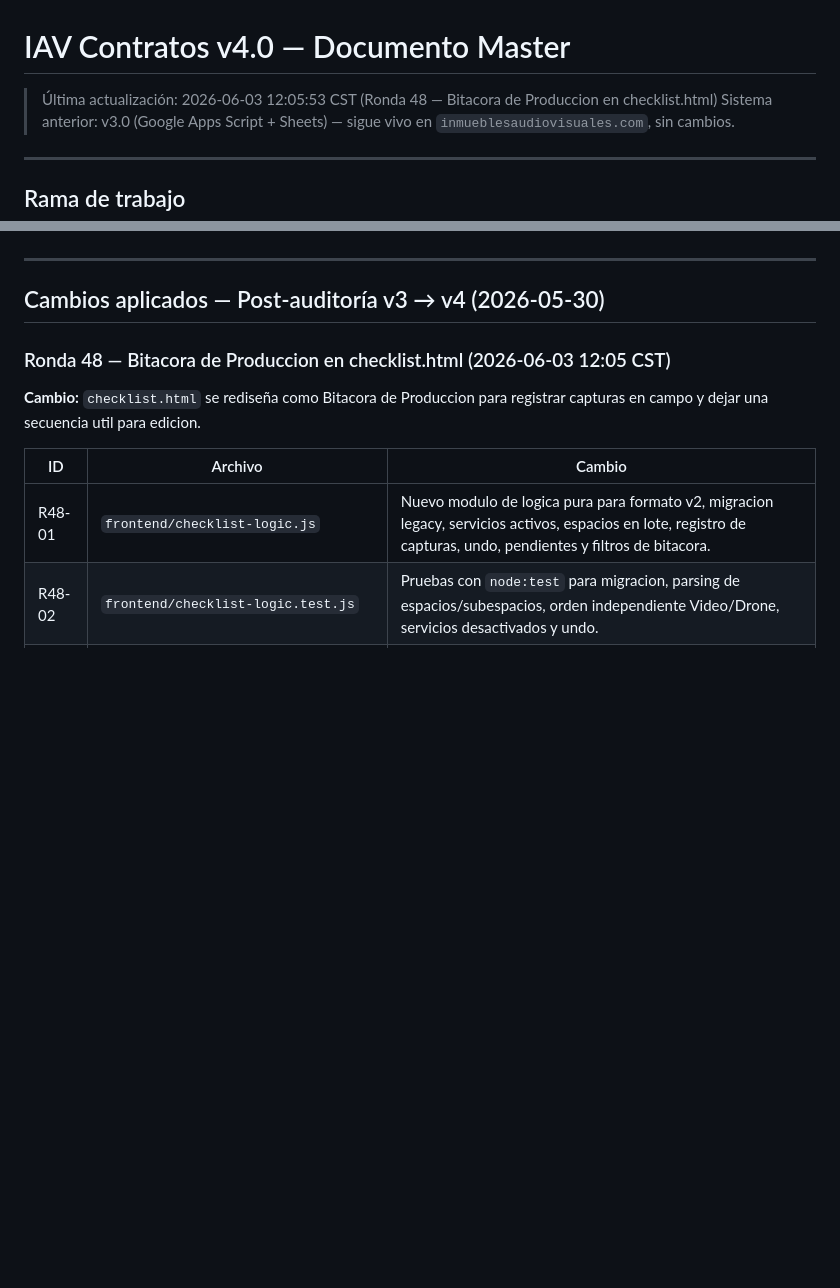
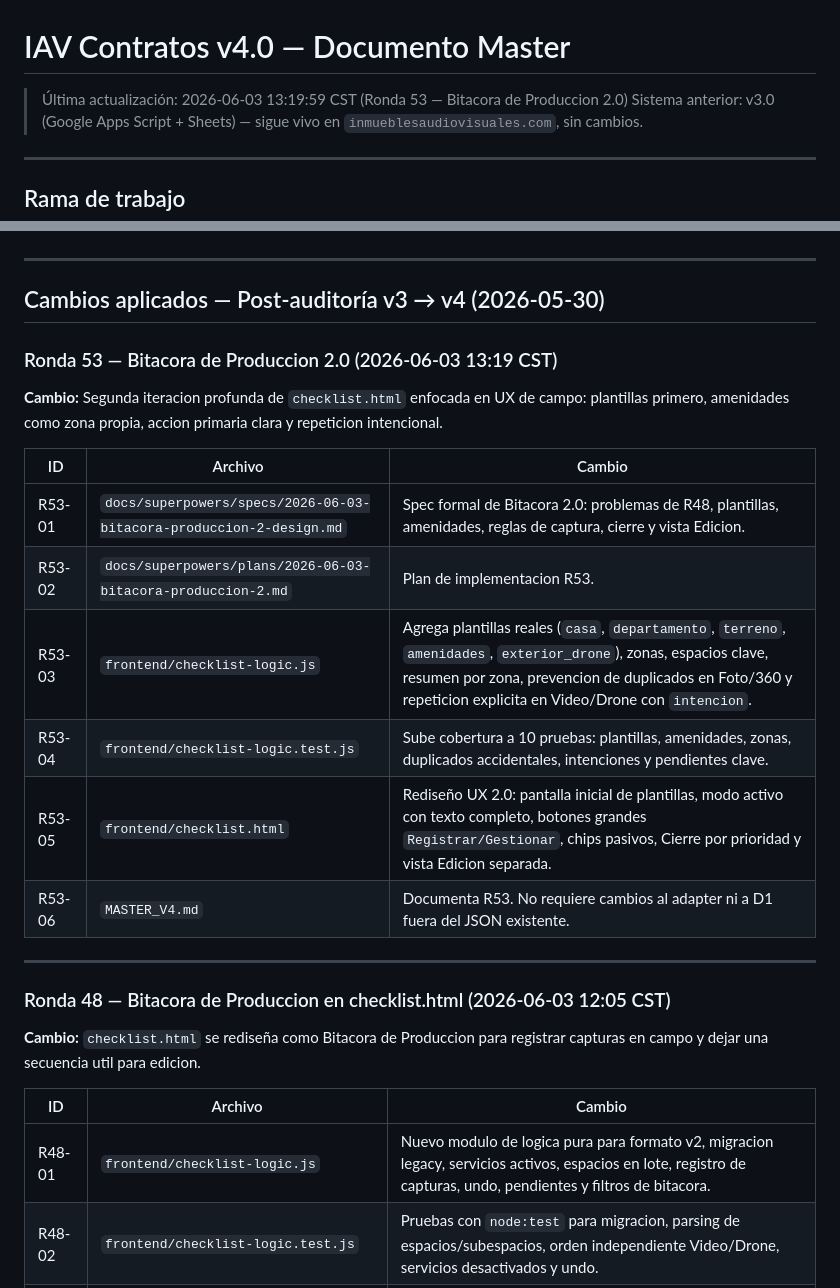
Before and after one commit to inmueblesaudiovisuales-dev/contratos-iav-v4, a Markdown page: MASTER_V4.md, 2 parts joined by grey strips. Drawn GitHub-style; blank space fills up the shorter version.

Commit message:
R53 — documenta bitacora 2

```diff
--- a/MASTER_V4.md
+++ b/MASTER_V4.md
@@ -1,6 +1,6 @@
 # IAV Contratos v4.0 — Documento Master
 
-> Última actualización: 2026-06-03 12:05:53 CST (Ronda 48 — Bitacora de Produccion en checklist.html)
+> Última actualización: 2026-06-03 13:19:59 CST (Ronda 53 — Bitacora de Produccion 2.0)
 > Sistema anterior: v3.0 (Google Apps Script + Sheets) — sigue vivo en `inmueblesaudiovisuales.com`, sin cambios.
 
 ---
@@ -334,6 +334,21 @@ Reemplazar el PDF que se genera desde Drive por una página web dinámica accesi
 ---
 
 ## Cambios aplicados — Post-auditoría v3 → v4 (2026-05-30)
+
+### Ronda 53 — Bitacora de Produccion 2.0 (2026-06-03 13:19 CST)
+
+**Cambio:** Segunda iteracion profunda de `checklist.html` enfocada en UX de campo: plantillas primero, amenidades como zona propia, accion primaria clara y repeticion intencional.
+
+| ID | Archivo | Cambio |
+|----|---------|--------|
+| R53-01 | `docs/superpowers/specs/2026-06-03-bitacora-produccion-2-design.md` | Spec formal de Bitacora 2.0: problemas de R48, plantillas, amenidades, reglas de captura, cierre y vista Edicion. |
+| R53-02 | `docs/superpowers/plans/2026-06-03-bitacora-produccion-2.md` | Plan de implementacion R53. |
+| R53-03 | `frontend/checklist-logic.js` | Agrega plantillas reales (`casa`, `departamento`, `terreno`, `amenidades`, `exterior_drone`), zonas, espacios clave, resumen por zona, prevencion de duplicados en Foto/360 y repeticion explicita en Video/Drone con `intencion`. |
+| R53-04 | `frontend/checklist-logic.test.js` | Sube cobertura a 10 pruebas: plantillas, amenidades, zonas, duplicados accidentales, intenciones y pendientes clave. |
+| R53-05 | `frontend/checklist.html` | Rediseño UX 2.0: pantalla inicial de plantillas, modo activo con texto completo, botones grandes `Registrar/Gestionar`, chips pasivos, Cierre por prioridad y vista Edicion separada. |
+| R53-06 | `MASTER_V4.md` | Documenta R53. No requiere cambios al adapter ni a D1 fuera del JSON existente. |
+
+---
 
 ### Ronda 48 — Bitacora de Produccion en checklist.html (2026-06-03 12:05 CST)
 
```
